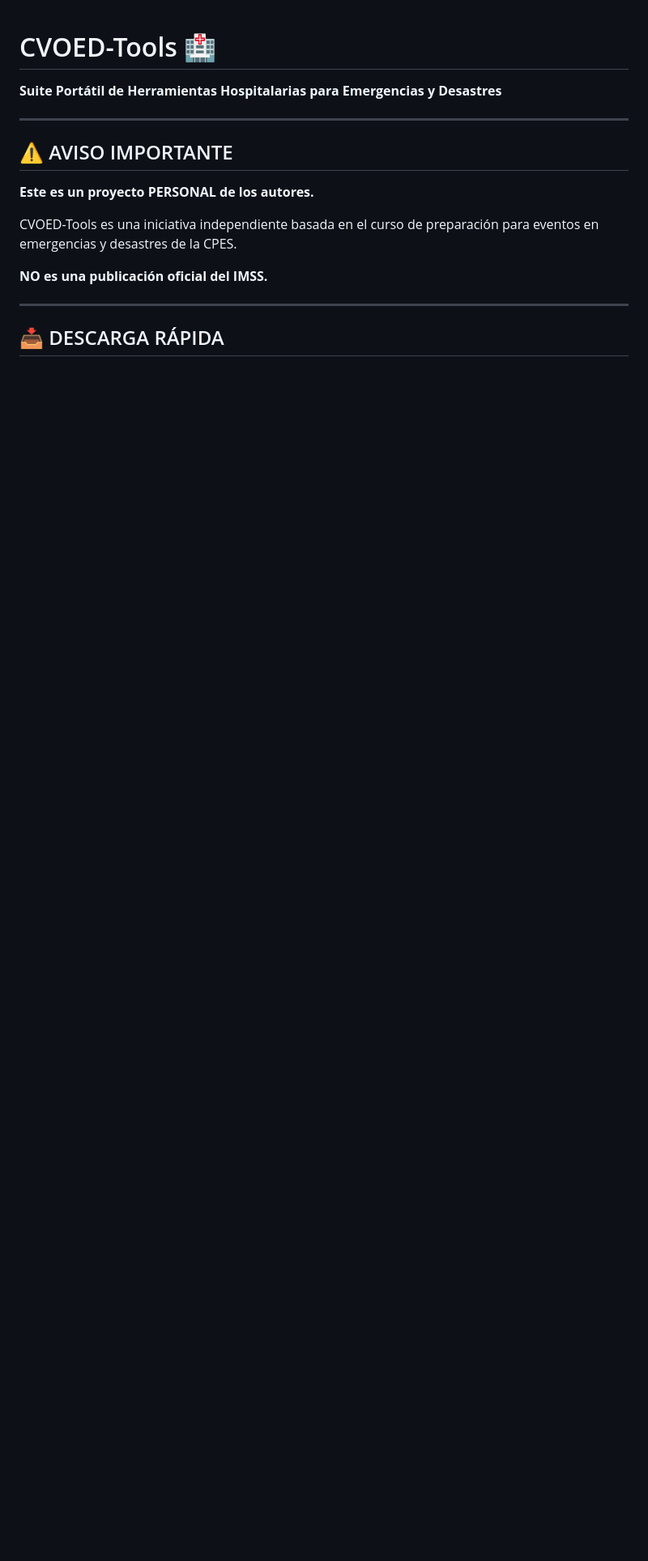
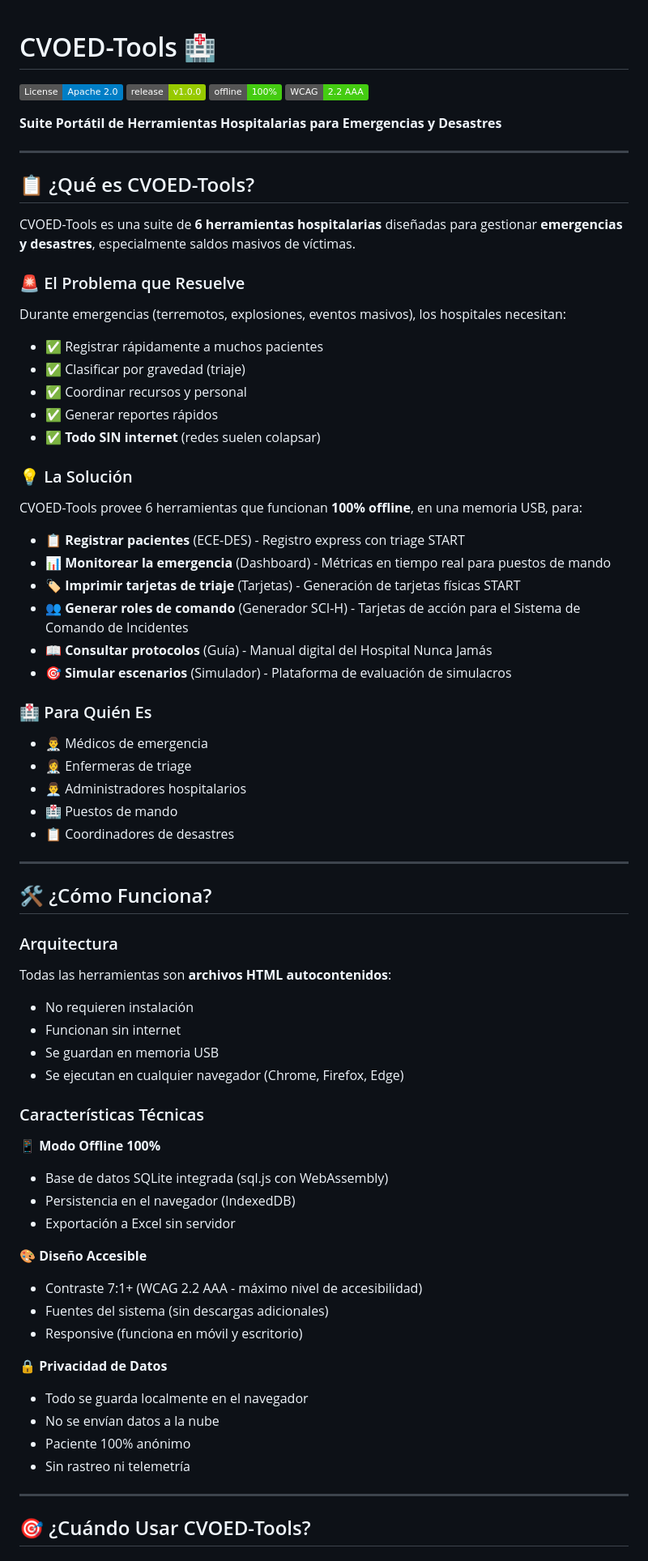
Before and after one commit to kristhianmanue1/cvoed-tools, a Markdown page: README.md, the part around one of its changes. Shown at 81% size. Rendered like a GitHub page; badges without logos; blank space fills up the shorter version.

```diff
--- a/README.md
+++ b/README.md
@@ -1,17 +1,76 @@
 # CVOED-Tools 🏥
+
+[![License: Apache 2.0](https://img.shields.io/badge/License-Apache%202.0-blue.svg)](LICENSE)
+[![Release: v1.0.0](https://img.shields.io/badge/release-v1.0.0-green.svg)](https://github.com/kristhianmanue1/cvoed-tools/releases)
+[![100% Offline](https://img.shields.io/badge/offline-100%25-brightgreen.svg)]()
+[![WCAG 2.2 AAA](https://img.shields.io/badge/WCAG-2.2%20AAA-success.svg)]()
 
 **Suite Portátil de Herramientas Hospitalarias para Emergencias y Desastres**
 
 ---
 
-## ⚠️ AVISO IMPORTANTE
+## 📋 ¿Qué es CVOED-Tools?
 
-**Este es un proyecto PERSONAL de los autores.**
+CVOED-Tools es una suite de **6 herramientas hospitalarias** diseñadas para gestionar **emergencias y desastres**, especialmente saldos masivos de víctimas.
 
-CVOED-Tools es una iniciativa independiente basada en el curso de preparación para eventos en emergencias y desastres de la CPES.
+### 🚨 El Problema que Resuelve
 
-**NO es una publicación oficial del IMSS.**
+Durante emergencias (terremotos, explosiones, eventos masivos), los hospitales necesitan:
+- ✅ Registrar rápidamente a muchos pacientes
+- ✅ Clasificar por gravedad (triaje)
+- ✅ Coordinar recursos y personal
+- ✅ Generar reportes rápidos
+- ✅ **Todo SIN internet** (redes suelen colapsar)
+
+### 💡 La Solución
+
+CVOED-Tools provee 6 herramientas que funcionan **100% offline**, en una memoria USB, para:
+- 📋 **Registrar pacientes** (ECE-DES) - Registro express con triage START
+- 📊 **Monitorear la emergencia** (Dashboard) - Métricas en tiempo real para puestos de mando
+- 🏷️ **Imprimir tarjetas de triaje** (Tarjetas) - Generación de tarjetas físicas START
+- 👥 **Generar roles de comando** (Generador SCI-H) - Tarjetas de acción para el Sistema de Comando de Incidentes
+- 📖 **Consultar protocolos** (Guía) - Manual digital del Hospital Nunca Jamás
+- 🎯 **Simular escenarios** (Simulador) - Plataforma de evaluación de simulacros
+
+### 🏥 Para Quién Es
+
+- 👨‍⚕️ Médicos de emergencia
+- 👩‍⚕️ Enfermeras de triage
+- 👨‍💼 Administradores hospitalarios
+- 🏥 Puestos de mando
+- 📋 Coordinadores de desastres
 
 ---
 
-## 📥 DESCARGA RÁPIDA
+## 🛠️ ¿Cómo Funciona?
+
+### Arquitectura
+
+Todas las herramientas son **archivos HTML autocontenidos**:
+- No requieren instalación
+- Funcionan sin internet
+- Se guardan en memoria USB
+- Se ejecutan en cualquier navegador (Chrome, Firefox, Edge)
+
+### Características Técnicas
+
+📱 **Modo Offline 100%**
+- Base de datos SQLite integrada (sql.js con WebAssembly)
+- Persistencia en el navegador (IndexedDB)
+- Exportación a Excel sin servidor
+
+🎨 **Diseño Accesible**
+- Contraste 7:1+ (WCAG 2.2 AAA - máximo nivel de accesibilidad)
+- Fuentes del sistema (sin descargas adicionales)
+- Responsive (funciona en móvil y escritorio)
+
+🔒 **Privacidad de Datos**
+- Todo se guarda localmente en el navegador
+- No se envían datos a la nube
+- Paciente 100% anónimo
+- Sin rastreo ni telemetría
+
+---
+
+## 🎯 ¿Cuándo Usar CVOED-Tools?
+
```
Also changed, not shown: other parts of README.md (+135 -71 lines).
